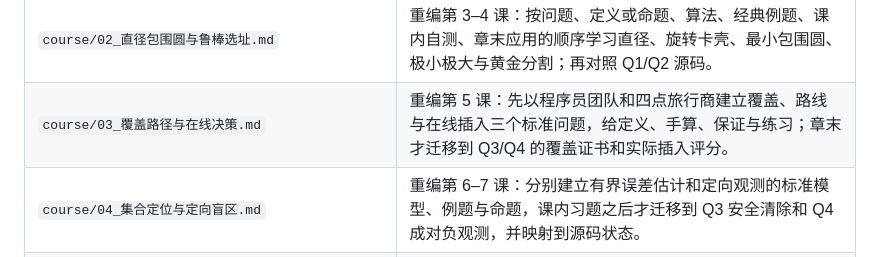
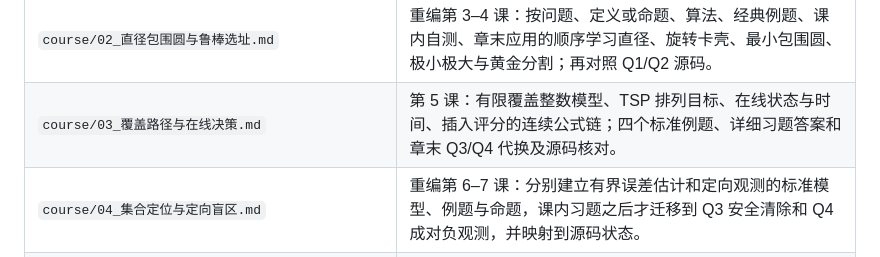
Before and after one commit to SOMEBODYJUN/work-web, a Markdown page: README.md, the part around the change. Drawn GitHub-style.

```diff
--- a/README.md
+++ b/README.md
@@ -33,7 +33,7 @@
 | `course/00_怎样使用这本教材.md` | 面向零基础队员的重新编排：经典例题先行、比赛题作课后应用的七天课表、逐课验收和掌握层级。 |
 | `course/01_从坐标到凸包与角楔.md` | 新版第 1–2 课：从向量、正弦定理的公开例题，走到 CGAL 五点凸包、半平面裁剪与角楔；Q1 放在课后应用，最后对照代码。 |
 | `course/02_直径包围圆与鲁棒选址.md` | 重编第 3–4 课：按问题、定义或命题、算法、经典例题、课内自测、章末应用的顺序学习直径、旋转卡壳、最小包围圆、极小极大与黄金分割；再对照 Q1/Q2 源码。 |
-| `course/03_覆盖路径与在线决策.md` | 重编第 5 课：先以程序员团队和四点旅行商建立覆盖、路线与在线插入三个标准问题，给定义、手算、保证与练习；章末才迁移到 Q3/Q4 的覆盖证书和实际插入评分。 |
+| `course/03_覆盖路径与在线决策.md` | 第 5 课：有限覆盖整数模型、TSP 排列目标、在线状态与时间、插入评分的连续公式链；四个标准例题、详细习题答案和章末 Q3/Q4 代换及源码核对。 |
 | `course/04_集合定位与定向盲区.md` | 重编第 6–7 课：分别建立有界误差估计和定向观测的标准模型、例题与命题，课内习题之后才迁移到 Q3 安全清除和 Q4 成对负观测，并映射到源码状态。 |
 | `course/05_答辩练习与代码导航.md` | 新版教材附录：按课定位 Q1–Q4 核心函数、完整调用链与闭卷口述练习；完整函数索引仍在旧版 `book/05_...`。 |
 | `course/reviews/blind_read_20260929.md` | 独立审稿人只读旧 64 页 PDF 的盲读报告；逐页记录可复做之处、断点与验收清单，页码不适用于新版。 |
```
Also changed, not shown: course/03_覆盖路径与在线决策.md (+77 -36 lines).
